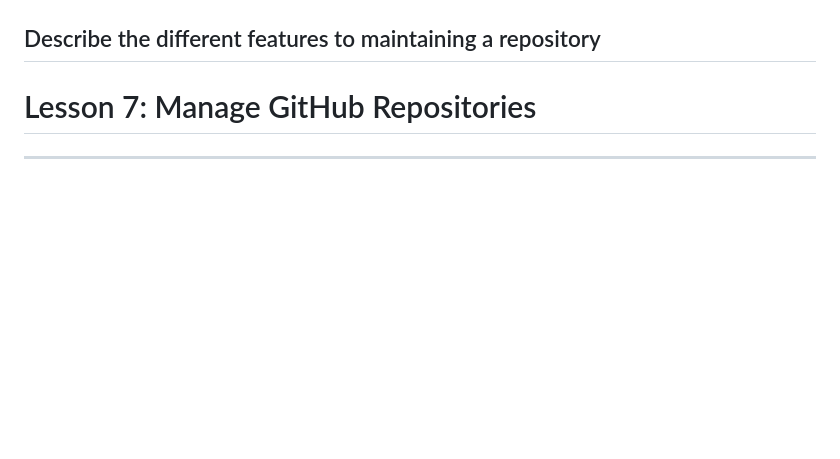
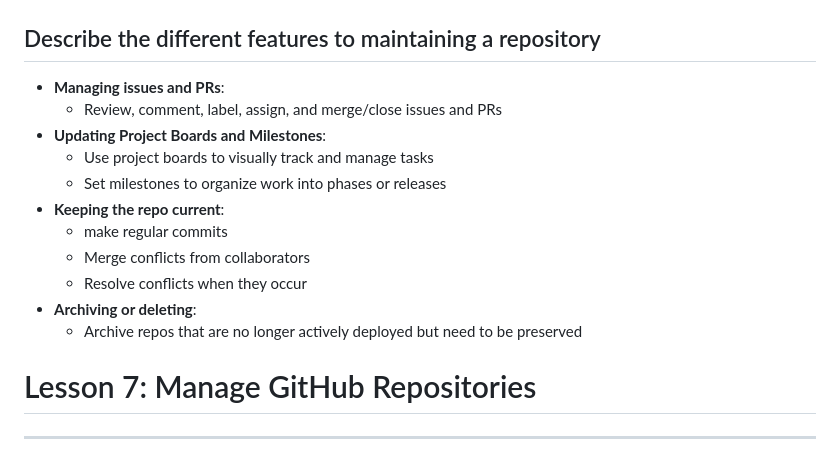
Before and after one commit to arev-dev-journey/tutorial-github, a Markdown page: tutorial-github-microsoft-press/master-github-issues.md, the part around one of its changes. Rendered like a GitHub page; blank space fills up the shorter version.

```diff
--- a/tutorial-github-microsoft-press/master-github-issues.md
+++ b/tutorial-github-microsoft-press/master-github-issues.md
@@ -116,5 +149,15 @@
 ## Describe the different features to maintaining a repository
-
+- **Managing issues and PRs**:
+  - Review, comment, label, assign, and merge/close issues and PRs
+- **Updating Project Boards and Milestones**:
+  - Use project boards to visually track and manage tasks
+  - Set milestones to organize work into phases or releases
+- **Keeping the repo current**:
+  - make regular commits
+  - Merge conflicts from collaborators
+  - Resolve conflicts when they occur
+- **Archiving or deleting**:
+  - Archive repos that are no longer actively deployed but need to be preserved
 # Lesson 7: Manage GitHub Repositories
 ---
 ## Describe how to clone a repository
```
Also changed, not shown: other parts of tutorial-github-microsoft-press/master-github-issues.md (+41 -8 lines).
